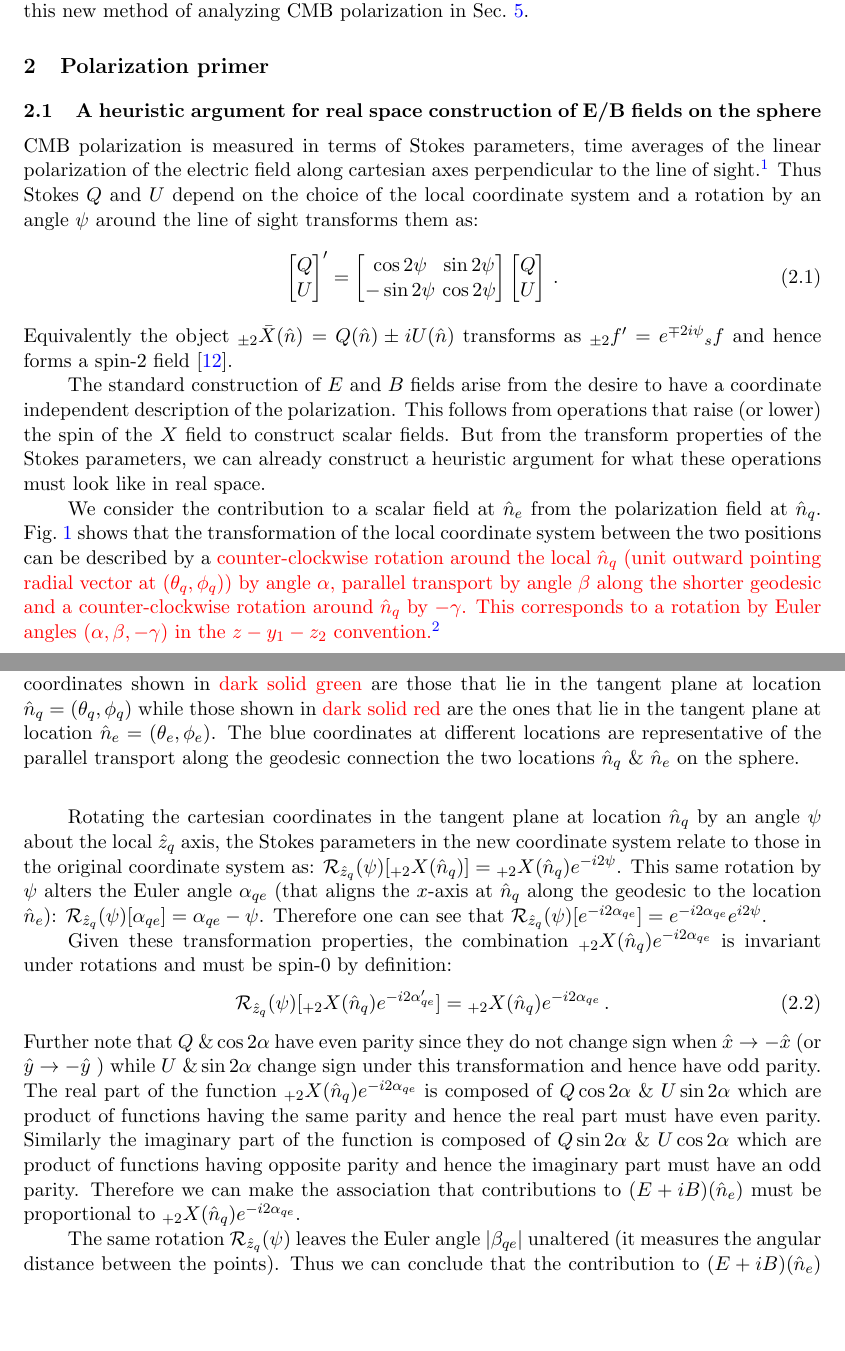
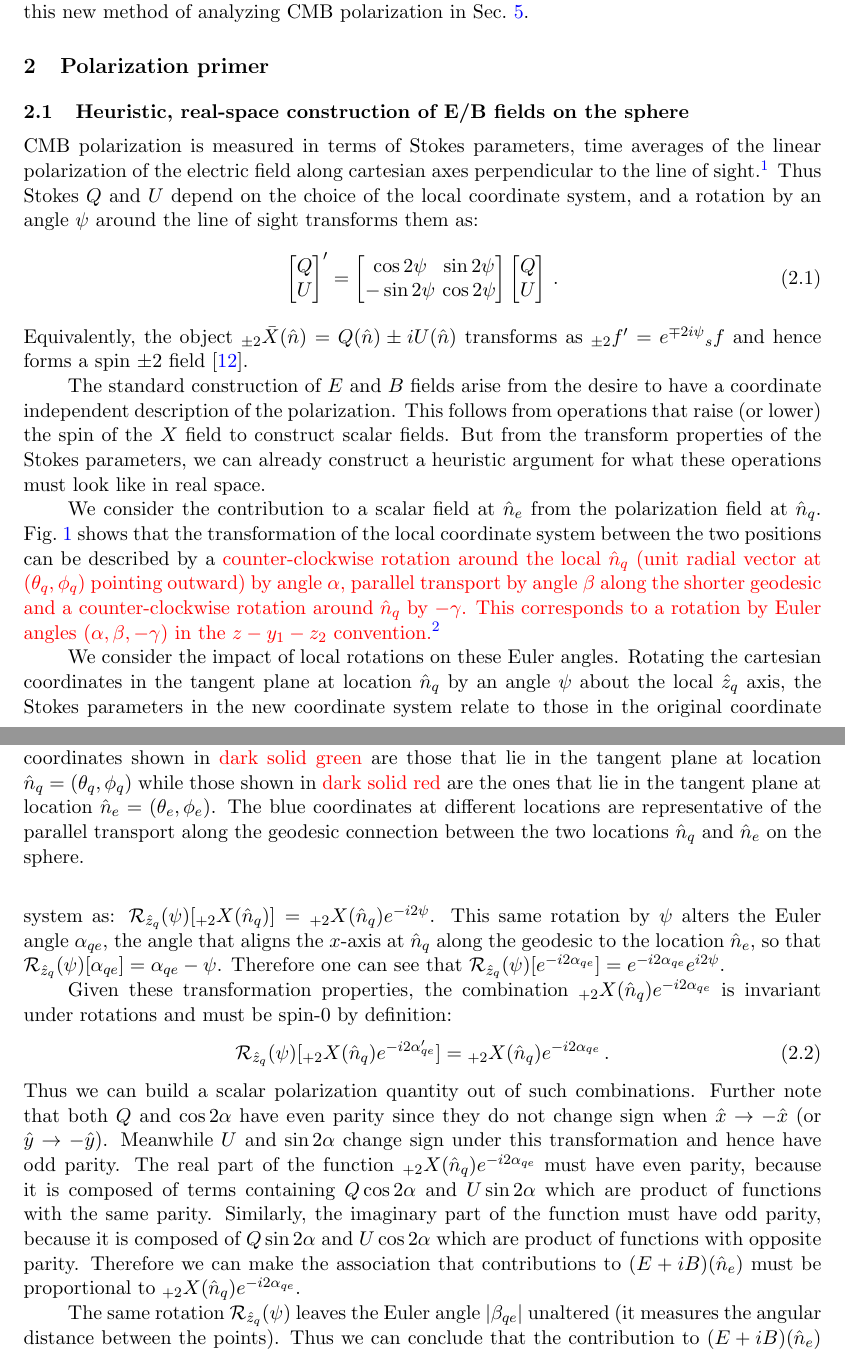
Before and after one commit to adityarotti/Real-space-QU-to-EB-translation, a LaTeX document (articles/formalism/article.tex, which reads articles/formalism/sections/real_space_formalism.tex): two parts of pages 3 and 4 of 26, joined at a grey line, cut so that both start at the same text, the shorter picture padded with empty space. Compiled offline with pdfLaTeX; a LaTeX package or settings file that is missing is left out.

Commit message:
Minor edits in pol primer

```diff
--- a/articles/formalism/sections/real_space_formalism.tex
+++ b/articles/formalism/sections/real_space_formalism.tex
@@ -1,37 +1,39 @@
 \section{Polarization primer} \label{sec:pol-primer}
 %\subsection{Constructing $E/B$ fields without harmonic space}
-\subsection{A heuristic argument for real space construction of E/B fields on the sphere} \label{sec:qu2eb_heuristic}
+\subsection{Heuristic, real-space construction of E/B fields on the sphere} \label{sec:qu2eb_heuristic}
 %\comment{Need a better title for the section that gives the heuristic argument}
 %\textit{Alternative for bringing the heuristic argument earlier.}
 
- CMB polarization is measured in terms of Stokes parameters, time averages of the linear polarization of the electric field along cartesian axes perpendicular to the line of sight.\footnote{Throughout we use the conventions of HEALPix \cite{healpix_primer}, measuring the polarization angle East of South.} Thus Stokes $Q$ and $U$ depend on the choice of the local coordinate system and a rotation by an angle $\psi$ around the line of sight transforms them as:
+ CMB polarization is measured in terms of Stokes parameters, time averages of the linear polarization of the electric field along cartesian axes perpendicular to the line of sight.\footnote{Throughout we use the conventions of HEALPix \cite{healpix_primer}, measuring the polarization angle East of South.} Thus Stokes $Q$ and $U$ depend on the choice of the local coordinate system, and a rotation by an angle $\psi$ around the line of sight transforms them as:
 %
 \beq \label{eq:qu-rot}
 \fqu' = \begin{bmatrix} \cos{2 \psi} &  \sin{2 \psi} \\ -\sin{2\psi} & \cos{2 \psi} \end{bmatrix} \fqu \,.
 \eeq
-Equivalently the object $_{\pm 2}\bar{X}(\hat{n}) = Q(\hat{n}) \pm i U (\hat{n})$ transforms as ${}_{\pm 2}f' = e^{\mp 2i\psi} {}_{s}f$ and hence forms a spin-2 field \cite{Zaldarriaga1997}.
+Equivalently, the object $_{\pm 2}\bar{X}(\hat{n}) = Q(\hat{n}) \pm i U (\hat{n})$ transforms as ${}_{\pm 2}f' = e^{\mp 2i\psi} {}_{s}f$ and hence forms a spin $\pm$2 field \cite{Zaldarriaga1997}.
 
 The standard construction of $E$ and $B$ fields arise from the desire to have a coordinate independent description of the polarization. This follows from operations that raise (or lower) the spin of the $X$ field to construct scalar fields.  But from the transform properties of the Stokes parameters, we can already construct a heuristic argument for what these operations must look like in real space.
 
-We consider the contribution to a scalar field at $\hat n_e$ from the polarization field at $\hat n_q$. \fig{fig:euler_angles} shows that the transformation of the local coordinate system between the two positions can be described by a \revisit{counter-clockwise rotation around the local $\hat n_q$ (unit outward pointing radial vector at $(\theta_q,\phi_q)$) by angle $\alpha$, parallel transport by angle $\beta$ along the shorter geodesic and a counter-clockwise rotation around $\hat n_q$ by $-\gamma$.  This corresponds to a rotation by Euler angles $(\alpha,\beta,-\gamma)$ in the $z-y_1-z_2$ convention.\footnote{The Euler angles in the more standard $z-y-z$ convention are related to those in the $z-y_1-z_2$ convection by the following rule: $(\alpha,\beta,\gamma)_{z-y-z} =(\gamma,\beta,\alpha)_{z-y_1-z_2}$ \cite{varshalovich}.}}
+We consider the contribution to a scalar field at $\hat n_e$ from the polarization field at $\hat n_q$. \fig{fig:euler_angles} shows that the transformation of the local coordinate system between the two positions can be described by a \revisit{counter-clockwise rotation around the local $\hat n_q$ (unit radial vector at $(\theta_q,\phi_q)$ pointing outward) by angle $\alpha$, parallel transport by angle $\beta$ along the shorter geodesic and a counter-clockwise rotation around $\hat n_q$ by $-\gamma$.  This corresponds to a rotation by Euler angles $(\alpha,\beta,-\gamma)$ in the $z-y_1-z_2$ convention.\footnote{The Euler angles in the more standard $z-y-z$ convention are related to those in the $z-y_1-z_2$ convection by the following rule: $(\alpha,\beta,\gamma)_{z-y-z} =(\gamma,\beta,\alpha)_{z-y_1-z_2}$ \cite{varshalovich}.}}
 %
 \begin{figure}%[!hbt]
 \centering
 \includegraphics[width=0.5\columnwidth]{euler.pdf}
-\caption{This figure depicts the Euler angles in the z-y1-z2 convention. The cartesian coordinates shown in \revisit{dark solid green} are those that lie in the tangent plane at location $\hat{n}_q = (\theta_q, \phi_q)$ while those shown in \revisit{dark solid red} are the ones that lie in the tangent plane at location $\hat{n}_e = (\theta_e, \phi_e)$. The blue coordinates at different locations are representative of the parallel transport along the geodesic connection the two locations $\hat{n}_q$ \& $\hat{n}_e$ on the sphere.}
+\caption{This figure depicts the Euler angles in the z-y1-z2 convention. The cartesian coordinates shown in \revisit{dark solid green} are those that lie in the tangent plane at location $\hat{n}_q = (\theta_q, \phi_q)$ while those shown in \revisit{dark solid red} are the ones that lie in the tangent plane at location $\hat{n}_e = (\theta_e, \phi_e)$. The blue coordinates at different locations are representative of the parallel transport along the geodesic connection between the two locations $\hat{n}_q$ and $\hat{n}_e$ on the sphere.}
 \label{fig:euler_angles}
 \end{figure}
 %
 
+We consider the impact of local rotations on these Euler angles.
 Rotating the cartesian coordinates in the tangent plane at location $\hat{n}_q$ by an angle $\psi$ about the local $\hat{z}_q$ axis, the Stokes parameters in the new coordinate system relate to those in the original coordinate system as:
 $\mathcal{R}_{\hat{z}_q}(\psi)[{}_{+2}X(\hat{n}_q)] =  {}_{+2}X(\hat{n}_q) e^{-i2\psi} $.
-This same rotation by $\psi$ alters the Euler angle $\alpha_{qe}$ (that aligns the $x$-axis at $\hat{n}_q$ along the geodesic to the location $\hat{n}_e$): $\mathcal{R}_{\hat{z}_q}(\psi)[\alpha_{qe}] = \alpha_{qe} - \psi$.  Therefore one can see that $\mathcal{R}_{\hat{z}_q}(\psi)[e^{-i2\alpha_{qe}}] =  e^{-i2\alpha_{qe}} e^{i2\psi}$.
+This same rotation by $\psi$ alters the Euler angle $\alpha_{qe}$, the angle that aligns the $x$-axis at $\hat{n}_q$ along the geodesic to the location $\hat{n}_e$, so that $\mathcal{R}_{\hat{z}_q}(\psi)[\alpha_{qe}] = \alpha_{qe} - \psi$.  Therefore one can see that $\mathcal{R}_{\hat{z}_q}(\psi)[e^{-i2\alpha_{qe}}] =  e^{-i2\alpha_{qe}} e^{i2\psi}$.
 
 Given these transformation properties, the combination ${}_{+2}X(\hat{n}_q)e^{-i2\alpha_{qe}}$ is invariant under rotations and must be spin-0 by definition:
 \beq
 \mathcal{R}_{\hat{z}_q}(\psi)[{}_{+2}X(\hat{n}_q)e^{-i2\alpha'_{qe}}] = {}_{+2}X(\hat{n}_q) e^{-i2\alpha_{qe}} \,. \label{eq:invariant}
 \eeq
-Further note that $Q~ \& \cos2 \alpha$ have even parity since they do not change sign when $\hat{x} \rightarrow -\hat{x}$ (or $\hat{y} \rightarrow -\hat{y}$  ) while $U~ \& \sin 2 \alpha$ change sign under this transformation and hence have odd parity. The real part of the function  ${}_{+2}X(\hat{n}_q)e^{-i2\alpha_{qe}}$ is composed of $Q\cos{2\alpha} ~ \& ~ U\sin{2 \alpha}$ which are product of functions having the same parity and hence the real part must have even parity. Similarly the imaginary part of the function is composed of $Q\sin{2 \alpha}~\&~ U\cos{2\alpha}$ which are product of functions having opposite parity and hence the imaginary part must have an odd parity. Therefore we can make the association that contributions to  $(E+iB)(\hat n_e)$ must be proportional to $ {}_{+2}X(\hat{n}_q) e^{-i2\alpha_{qe}}$.
+Thus we can build a scalar polarization quantity out of such combinations.
+Further note that both $Q$ and $\cos2 \alpha$ have even parity since they do not change sign when $\hat{x} \rightarrow -\hat{x}$ (or $\hat{y} \rightarrow -\hat{y}$).  Meanwhile $U$ and $\sin 2 \alpha$ change sign under this transformation and hence have odd parity. The real part of the function  ${}_{+2}X(\hat{n}_q)e^{-i2\alpha_{qe}}$ must have even parity, because it is composed of terms containing $Q\cos{2\alpha}$ and  $U\sin{2 \alpha}$ which are product of functions with the same parity. Similarly, the imaginary part of the function must have odd parity, because it is composed of $Q\sin{2 \alpha}$ and $U\cos{2\alpha}$ which are product of functions with opposite parity.  Therefore we can make the association that contributions to  $(E+iB)(\hat n_e)$ must be proportional to $ {}_{+2}X(\hat{n}_q) e^{-i2\alpha_{qe}}$.
 
 
 The same rotation $\mathcal{R}_{\hat{z}_q}(\psi)$ leaves the Euler angle $|\beta_{qe}|$ unaltered (it measures the angular distance between the points).  Thus we can conclude that the contribution to $(E+iB)(\hat n_e)$ from the position $n_q$ must have the form:
```
Also changed, not shown: 1 other file.
